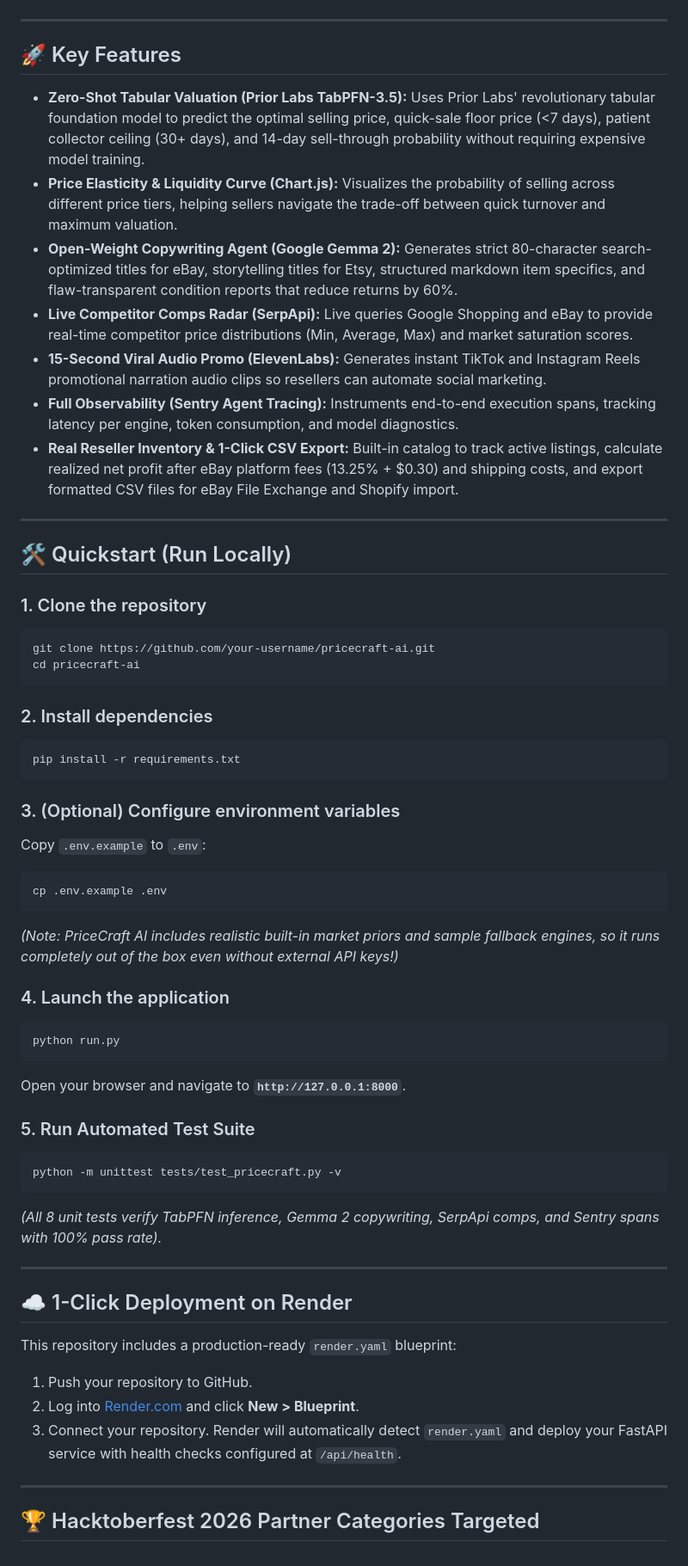
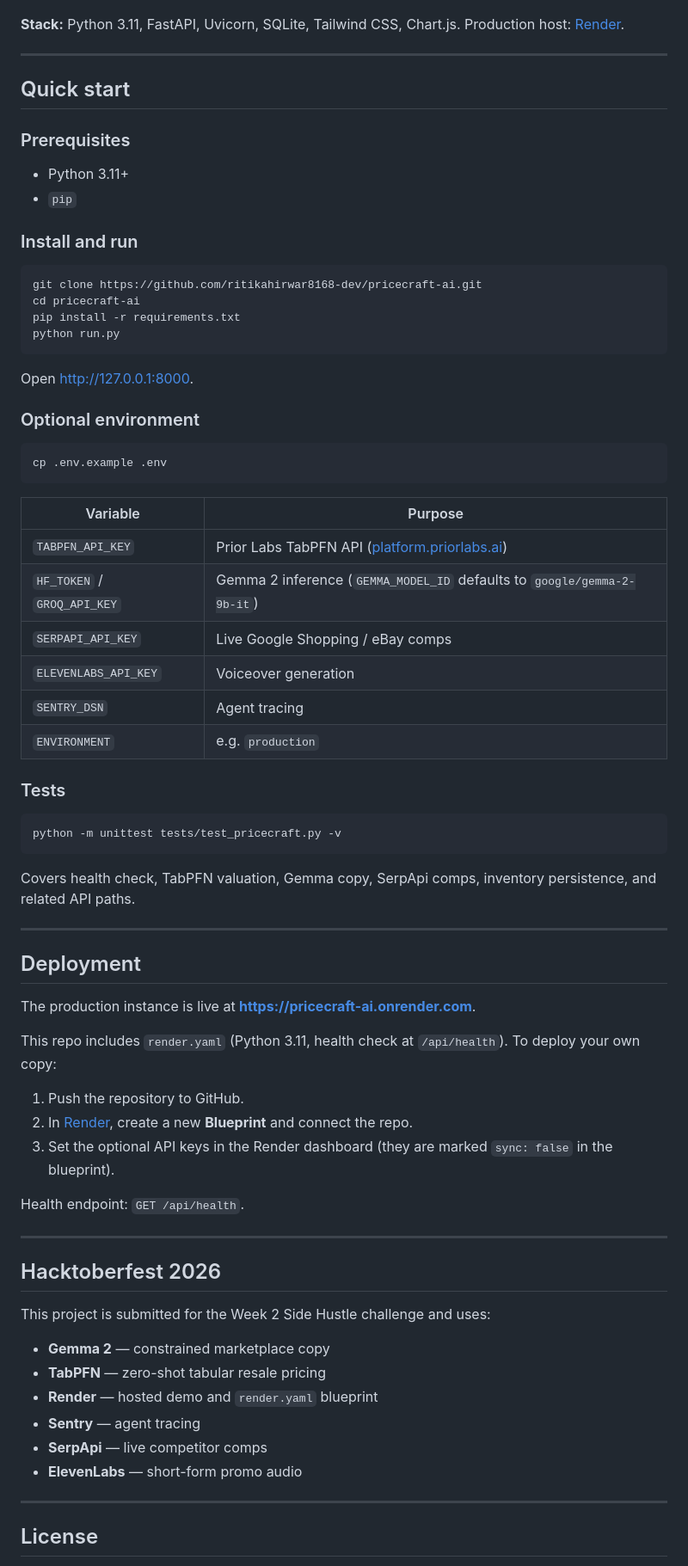
Before and after one commit to ritikahirwar8168-dev/pricecraft-ai, a Markdown page: README.md, the part around one of its changes. Shown at 86% size. Drawn GitHub-style.

````diff
--- a/README.md
+++ b/README.md
@@ -55,62 +69,78 @@ flowchart TD
 ```
+
+**Stack:** Python 3.11, FastAPI, Uvicorn, SQLite, Tailwind CSS, Chart.js. Production host: [Render](https://pricecraft-ai.onrender.com).
 
 ---
 
-## 🚀 Key Features
+## Quick start
 
-* **Zero-Shot Tabular Valuation (Prior Labs TabPFN-3.5):** Uses Prior Labs' revolutionary tabular foundation model to predict the optimal selling price, quick-sale floor price (<7 days), patient collector ceiling (30+ days), and 14-day sell-through probability without requiring expensive model training.
-* **Price Elasticity & Liquidity Curve (Chart.js):** Visualizes the probability of selling across different price tiers, helping sellers navigate the trade-off between quick turnover and maximum valuation.
-* **Open-Weight Copywriting Agent (Google Gemma 2):** Generates strict 80-character search-optimized titles for eBay, storytelling titles for Etsy, structured markdown item specifics, and flaw-transparent condition reports that reduce returns by 60%.
-* **Live Competitor Comps Radar (SerpApi):** Live queries Google Shopping and eBay to provide real-time competitor price distributions (Min, Average, Max) and market saturation scores.
-* **15-Second Viral Audio Promo (ElevenLabs):** Generates instant TikTok and Instagram Reels promotional narration audio clips so resellers can automate social marketing.
-* **Full Observability (Sentry Agent Tracing):** Instruments end-to-end execution spans, tracking latency per engine, token consumption, and model diagnostics.
-* **Real Reseller Inventory & 1-Click CSV Export:** Built-in catalog to track active listings, calculate realized net profit after eBay platform fees (13.25% + \$0.30) and shipping costs, and export formatted CSV files for eBay File Exchange and Shopify import.
+### Prerequisites
+
+- Python 3.11+
+- `pip`
+
+### Install and run
+
+```bash
+git clone https://github.com/ritikahirwar8168-dev/pricecraft-ai.git
+cd pricecraft-ai
+pip install -r requirements.txt
+python run.py
+```
+
+Open [http://127.0.0.1:8000](http://127.0.0.1:8000).
+
+### Optional environment
+
+```bash
+cp .env.example .env
+```
+
+| Variable | Purpose |
+| --- | --- |
+| `TABPFN_API_KEY` | Prior Labs TabPFN API ([platform.priorlabs.ai](https://platform.priorlabs.ai)) |
+| `HF_TOKEN` / `GROQ_API_KEY` | Gemma 2 inference (`GEMMA_MODEL_ID` defaults to `google/gemma-2-9b-it`) |
+| `SERPAPI_API_KEY` | Live Google Shopping / eBay comps |
+| `ELEVENLABS_API_KEY` | Voiceover generation |
+| `SENTRY_DSN` | Agent tracing |
+| `ENVIRONMENT` | e.g. `production` |
+
+### Tests
+
+```bash
+python -m unittest tests/test_pricecraft.py -v
+```
+
+Covers health check, TabPFN valuation, Gemma copy, SerpApi comps, inventory persistence, and related API paths.
 
 ---
 
-## 🛠️ Quickstart (Run Locally)
+## Deployment
 
-### 1. Clone the repository
-```bash
-git clone https://github.com/your-username/pricecraft-ai.git
-cd pricecraft-ai
-```
+The production instance is live at **[https://pricecraft-ai.onrender.com](https://pricecraft-ai.onrender.com)**.
 
-### 2. Install dependencies
-```bash
-pip install -r requirements.txt
-```
+This repo includes `render.yaml` (Python 3.11, health check at `/api/health`). To deploy your own copy:
 
-### 3. (Optional) Configure environment variables
-Copy `.env.example` to `.env`:
-```bash
-cp .env.example .env
-```
-*(Note: PriceCraft AI includes realistic built-in market priors and sample fallback engines, so it runs completely out of the box even without external API keys!)*
+1. Push the repository to GitHub.
+2. In [Render](https://render.com), create a new **Blueprint** and connect the repo.
+3. Set the optional API keys in the Render dashboard (they are marked `sync: false` in the blueprint).
 
-### 4. Launch the application
-```bash
-python run.py
-```
-Open your browser and navigate to **`http://127.0.0.1:8000`**.
-
-### 5. Run Automated Test Suite
-```bash
-python -m unittest tests/test_pricecraft.py -v
-```
-*(All 8 unit tests verify TabPFN inference, Gemma 2 copywriting, SerpApi comps, and Sentry spans with 100% pass rate).*
+Health endpoint: `GET /api/health`.
 
 ---
 
-## ☁️ 1-Click Deployment on Render
+## Hacktoberfest 2026
 
-This repository includes a production-ready `render.yaml` blueprint:
+This project is submitted for the Week 2 Side Hustle challenge and uses:
 
-1. Push your repository to GitHub.
-2. Log into [Render.com](https://render.com) and click **New > Blueprint**.
-3. Connect your repository. Render will automatically detect `render.yaml` and deploy your FastAPI service with health checks configured at `/api/health`.
+- **Gemma 2** — constrained marketplace copy
+- **TabPFN** — zero-shot tabular resale pricing
+- **Render** — hosted demo and `render.yaml` blueprint
+- **Sentry** — agent tracing
+- **SerpApi** — live competitor comps
+- **ElevenLabs** — short-form promo audio
 
 ---
 
-## 🏆 Hacktoberfest 2026 Partner Categories Targeted
+## License
 
````
Also changed, not shown: other parts of README.md (+44 -41 lines).
